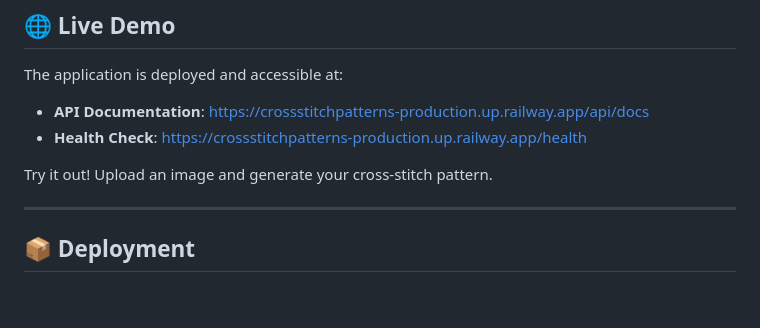
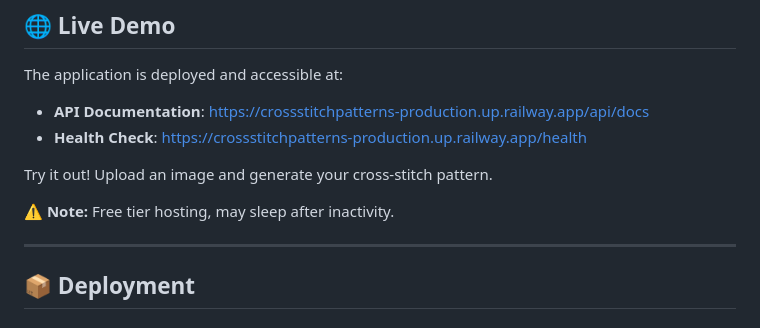
Before and after one commit to Elirjimenez/CrossStitchPatterns, a Markdown page: README.md, the part around the change. GitHub-like rendering; blank space fills up the shorter version.

Commit message:
docs: add free tier hosting note to Live Demo section

```diff
--- a/README.md
+++ b/README.md
@@ -93,6 +93,8 @@ The application is deployed and accessible at:
 - **Health Check**: https://crossstitchpatterns-production.up.railway.app/health
 
 Try it out! Upload an image and generate your cross-stitch pattern.
+
+⚠️ **Note:** Free tier hosting, may sleep after inactivity.
 
 ---
 
```
